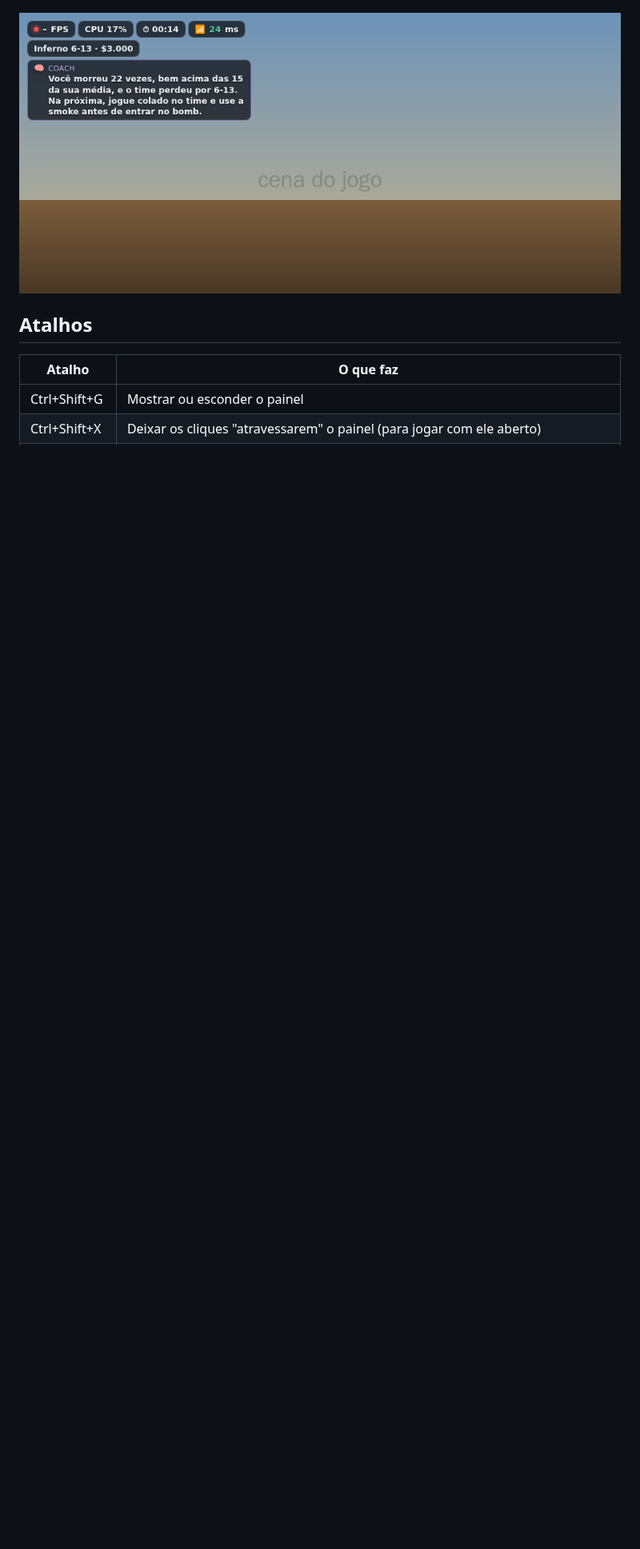
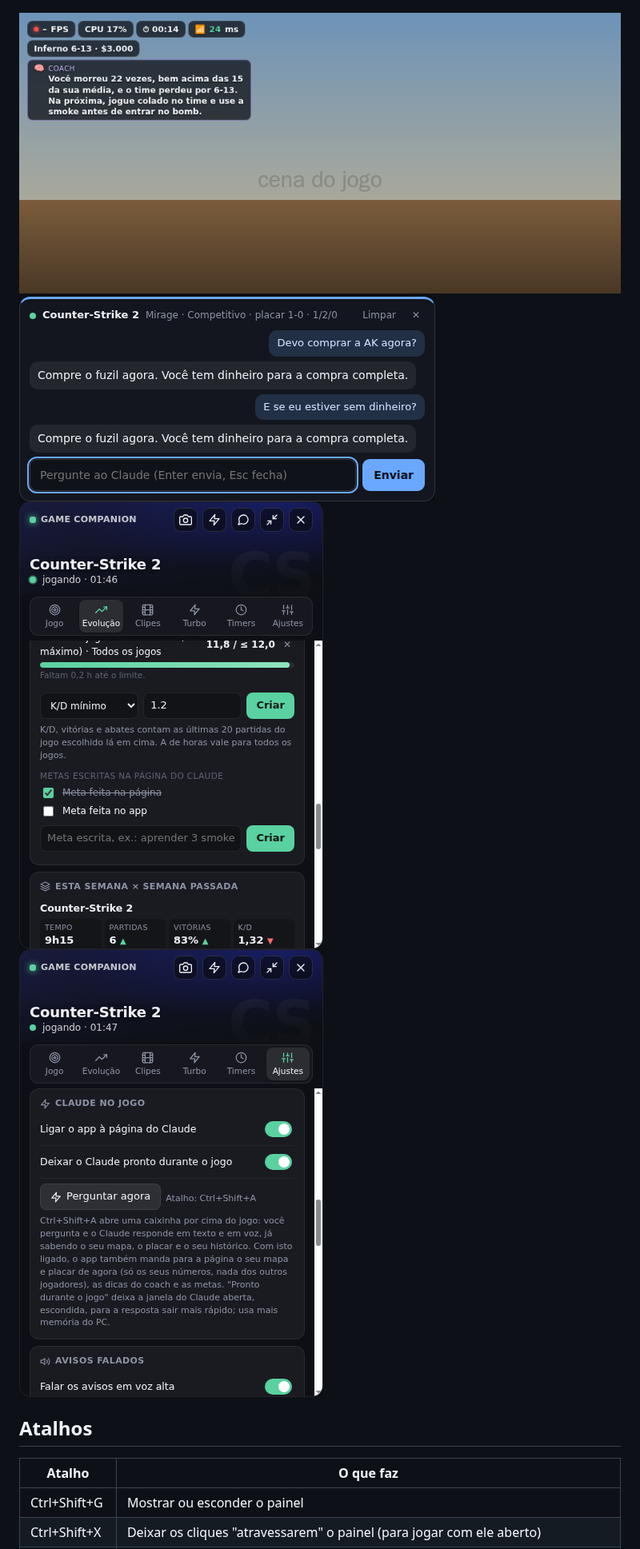
Before and after one commit to pedrooriani9p-oss/game-companion, a Markdown page: README.md, the part around one of its changes. Shown at 80% size. Rendered like a GitHub page; pictures changed too: screenshots/ajustes-claude.png (added), screenshots/metas-pagina.png (added), screenshots/pergunta-rapida.png (added); blank space fills up the shorter version.

```diff
--- a/README.md
+++ b/README.md
@@ -26,7 +28,7 @@ Os avisos (partida registrada, morte no Minecraft, dia salvo no Stardew, print d
 
 ![Evolução](screenshots/evolucao.png) ![Metas e semana](screenshots/semana.png) ![Turbo](screenshots/turbo.png) ![Jogo](screenshots/jogo.png)
 
-![HUD no jogo](screenshots/hud.png)
+![HUD no jogo](screenshots/hud.png) ![Pergunta rápida](screenshots/pergunta-rapida.png) ![Metas da página no app](screenshots/metas-pagina.png) ![Ajustes do Claude no jogo](screenshots/ajustes-claude.png)
 
 ## Atalhos
 
```
Also changed, not shown: other parts of README.md (+4 -1 lines), 14 other files.
